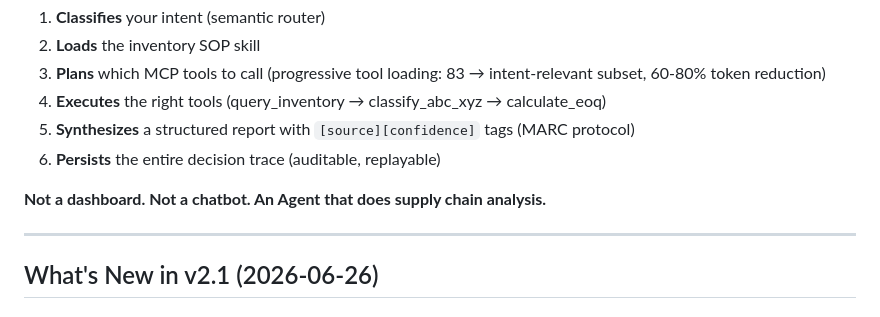
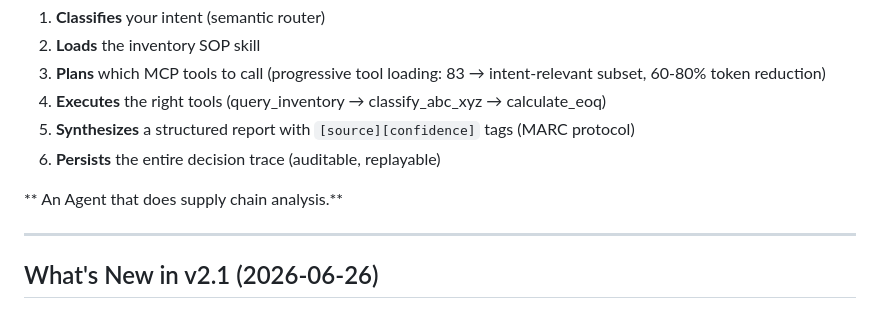
Before and after one commit to JiuTian-dev/SupplyChainCortex, a Markdown page: README.md, the part around the change. Drawn GitHub-style.

```diff
--- a/README.md
+++ b/README.md
@@ -30,7 +30,7 @@ You type: "库存健康检查" (check inventory health). The Agent:
 5. **Synthesizes** a structured report with `[source][confidence]` tags (MARC protocol)
 6. **Persists** the entire decision trace (auditable, replayable)
 
-**Not a dashboard. Not a chatbot. An Agent that does supply chain analysis.**
+** An Agent that does supply chain analysis.**
 
 ---
 
```
